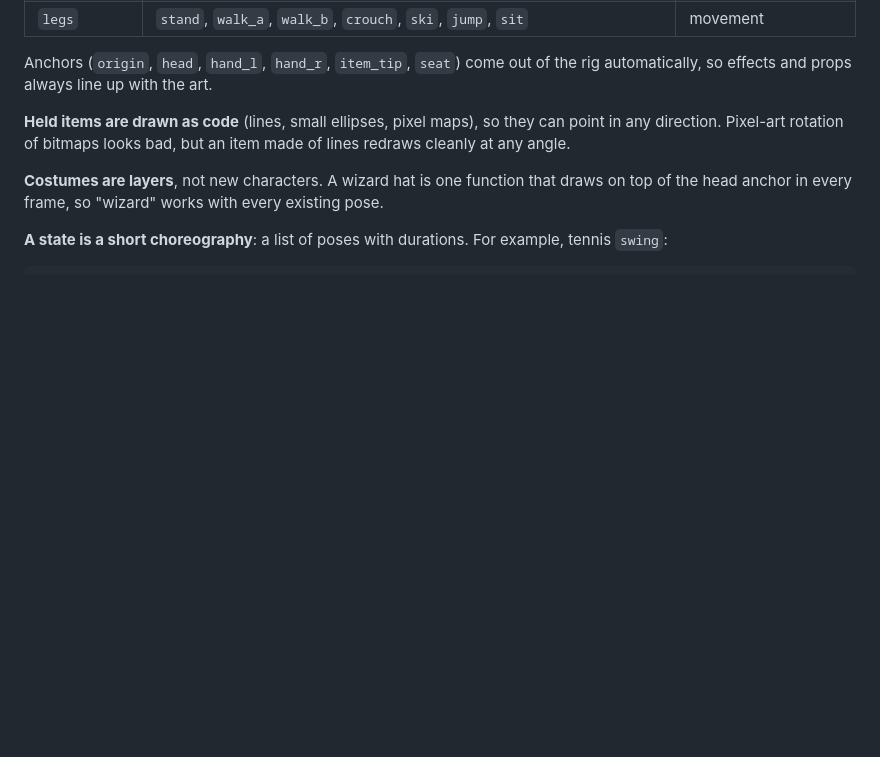
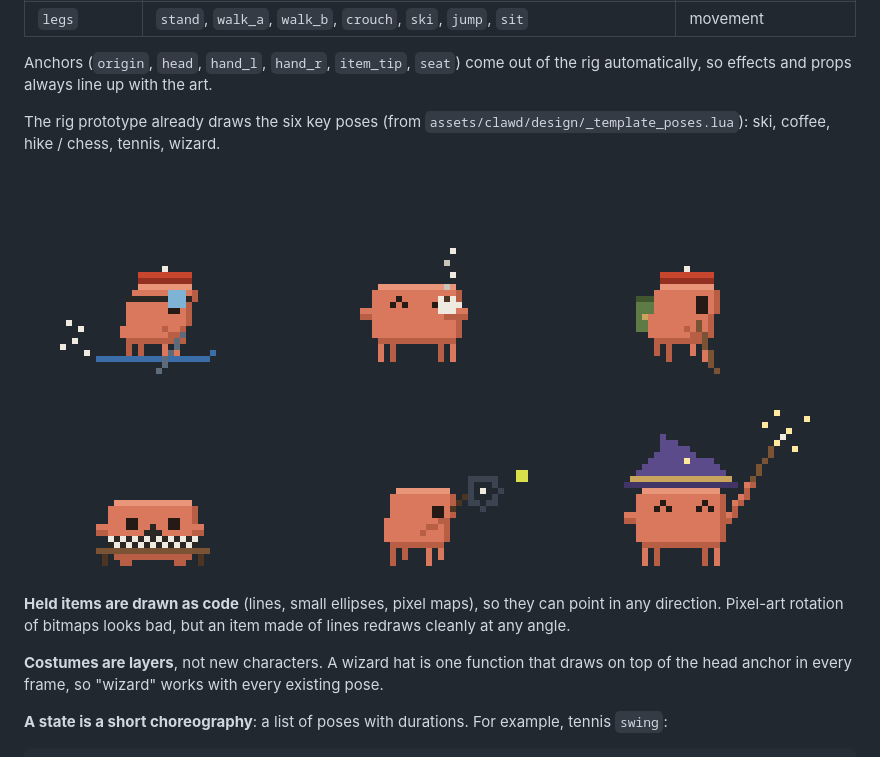
Before and after one commit to yam333/Clairlune, a Markdown page: docs/activity-system.md, the part around the change. Rendered like a GitHub page; pictures changed too: docs/img/pose-catalogue.png (added); blank space fills up the shorter version.

Commit message:
Show the pose catalogue in the activity system doc

```diff
--- a/docs/activity-system.md
+++ b/docs/activity-system.md
@@ -31,6 +31,10 @@ Clawd is geometric (a block body, eye blocks, stub arms, four legs), so the art
 | `legs` | `stand`, `walk_a`, `walk_b`, `crouch`, `ski`, `jump`, `sit` | movement |
 
 Anchors (`origin`, `head`, `hand_l`, `hand_r`, `item_tip`, `seat`) come out of the rig automatically, so effects and props always line up with the art.
+
+The rig prototype already draws the six key poses (from `assets/clawd/design/_template_poses.lua`): ski, coffee, hike / chess, tennis, wizard.
+
+![Pose catalogue](img/pose-catalogue.png)
 
 **Held items are drawn as code** (lines, small ellipses, pixel maps), so they can point in any direction. Pixel-art rotation of bitmaps looks bad, but an item made of lines redraws cleanly at any angle.
 
```
